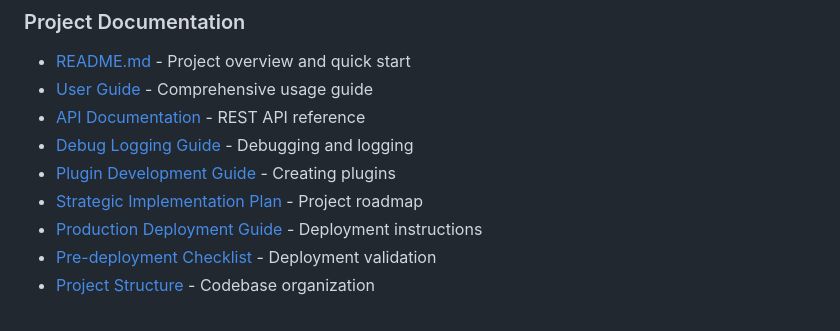
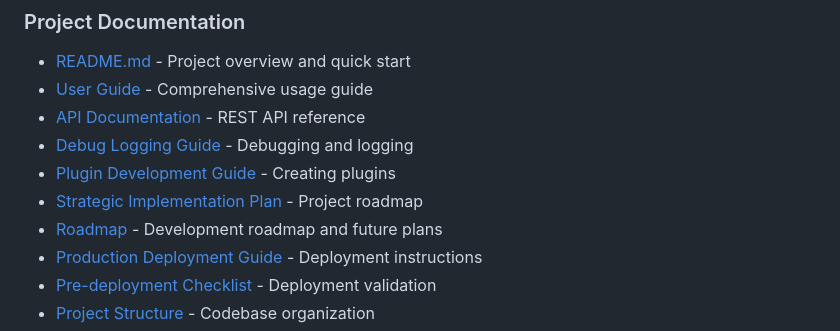
Before and after one commit to Alivanroy/Typosentinel, a Markdown page: CONTRIBUTING.md, the part around the change. GitHub-like rendering.

```diff
--- a/CONTRIBUTING.md
+++ b/CONTRIBUTING.md
@@ -246,6 +246,7 @@ This will create `docs/API_REFERENCE.md` with the latest API documentation.
 - [Debug Logging Guide](docs/DEBUG_LOGGING.md) - Debugging and logging
 - [Plugin Development Guide](docs/plugin_development_guide.md) - Creating plugins
 - [Strategic Implementation Plan](docs/strategic_implementation_plan.md) - Project roadmap
+- [Roadmap](ROADMAP.md) - Development roadmap and future plans
 - [Production Deployment Guide](PRODUCTION_DEPLOYMENT.md) - Deployment instructions
 - [Pre-deployment Checklist](PRE_DEPLOYMENT_CHECKLIST.md) - Deployment validation
 - [Project Structure](PROJECT_STRUCTURE.md) - Codebase organization
```
Also changed, not shown: ROADMAP.md (added, +225 -0 lines).
